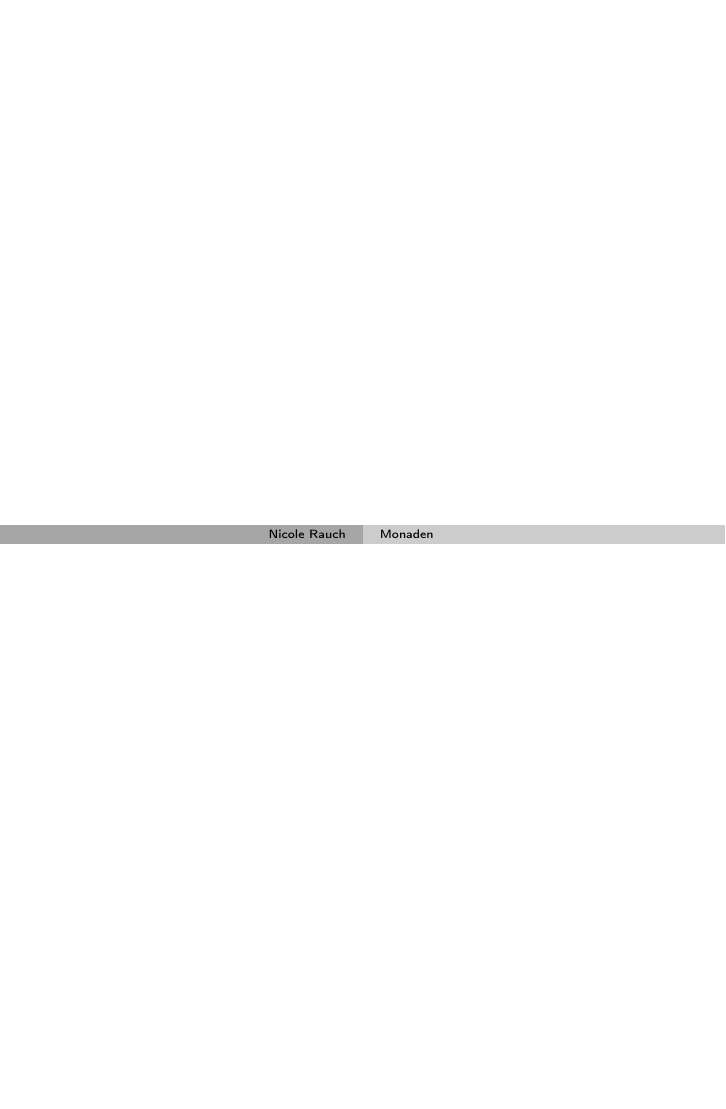
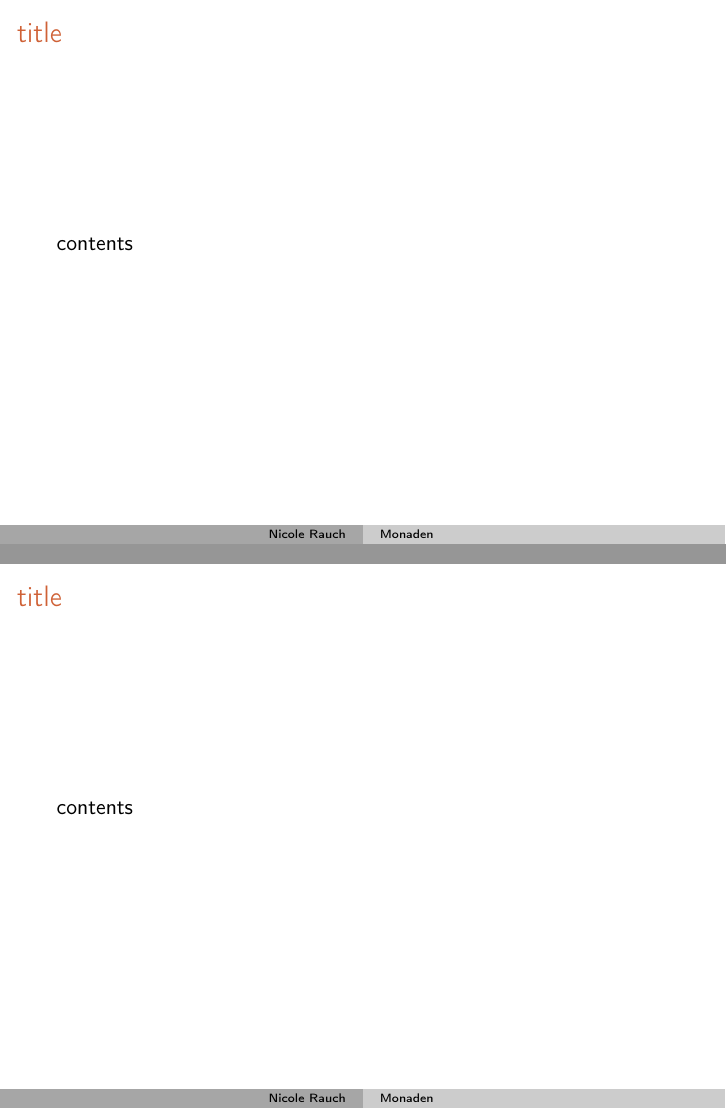
Before and after one commit to NicoleRauch/Monaden, LaTeX slides (slides/folien.tex, which reads slides/beamerinnerthememsggillardon.sty, slides/contents.tex): page 2 of 2 before the commit and pages 2 and 3 of 4 after it, the two joined at a grey line, the shorter picture padded with empty space. Compiled offline with pdfLaTeX.

Commit message:
Erste kompilierfaehige Version

```diff
--- a/slides/beamerinnerthememsggillardon.sty
+++ b/slides/beamerinnerthememsggillardon.sty
@@ -4,8 +4,9 @@
 {
     \vskip+4cm%
     \usebeamercolor[fg]{title}\usebeamerfont{title}\inserttitle%\par
-    \usebeamercolor[fg]{subtitle}%\usebeamerfont{subtitle}\insertsubtitle%
-    \\[.5em]
+    \\
+    \usebeamercolor[fg]{subtitle}\usebeamerfont{subtitle}\insertsubtitle%
+    \\[1em]
     \usebeamercolor[fg]{author}\usebeamerfont{author}\insertauthor%\par
     \usebeamercolor[fg]{institute}\usebeamerfont{institute}%\insertinstitute%
     \\[1em]
--- a/slides/contents.tex
+++ b/slides/contents.tex
@@ -1,5 +1,6 @@
 %%%%%%%%%%%%%%%%%%%%%%%%%%%%%%%%%%%%%%%%%%%%%%%%%%
-\begin{frame}[fragile]{}
+\begin{frame}[fragile]{title}
+contents
 %\begin{minipage}{.8 \paperwidth}
 %\includegraphics[width=\textwidth]{OldStateHouse.png} \newline
 %{\tiny \url{http://www.flickr.com/photos/bostonlandmarkscommission/} \hfill \url{http://www.flickr.com/photos/josepha/}}
@@ -7,7 +8,8 @@
 \end{frame}
 
 %%%%%%%%%%%%%%%%%%%%%%%%%%%%%%%%%%%%%%%%%%%%%%%%%%
-\begin{frame}[fragile]{}
+\begin{frame}[fragile]{title}
+contents
 %\begin{itemize}
 %\item
 %\begin{itemize}
```
Also changed, not shown: 1 other file.
